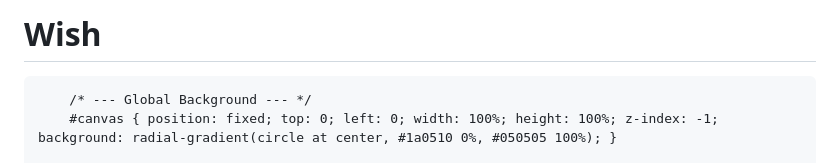
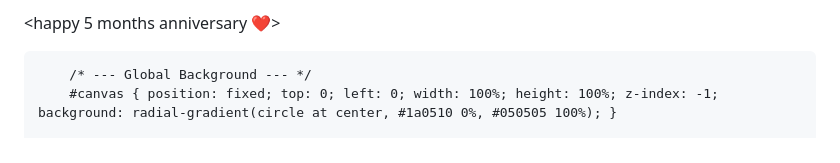
Before and after one commit to naivedhyasoni157-ai/Wish, a Markdown page: README.md, the part around the change. Drawn GitHub-style.

```diff
--- a/README.md
+++ b/README.md
@@ -1,5 +1,5 @@
-# Wish
-<!DOCTYPE html>
+#
+<happy 5 months anniversary ❤️>
 <html lang="hi">
 <head>
     <meta charset="UTF-8">
```
